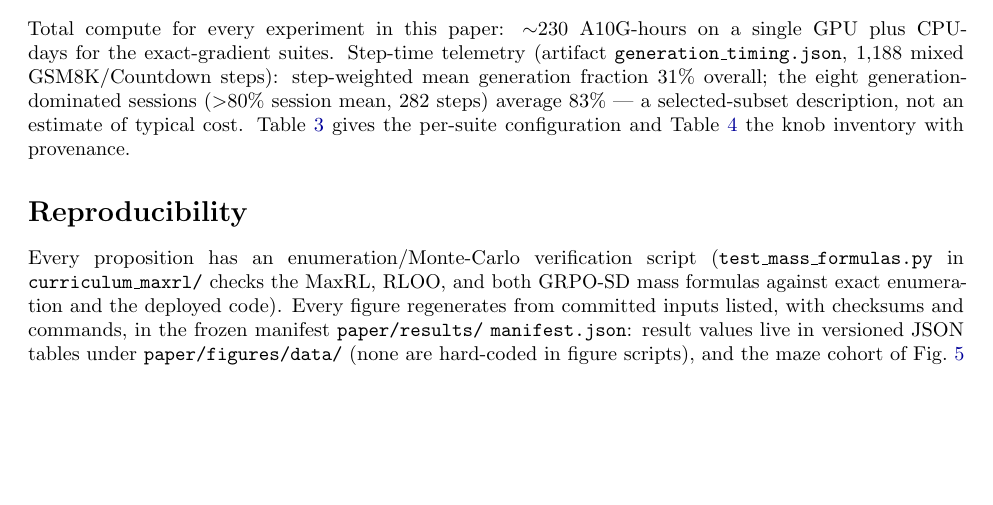
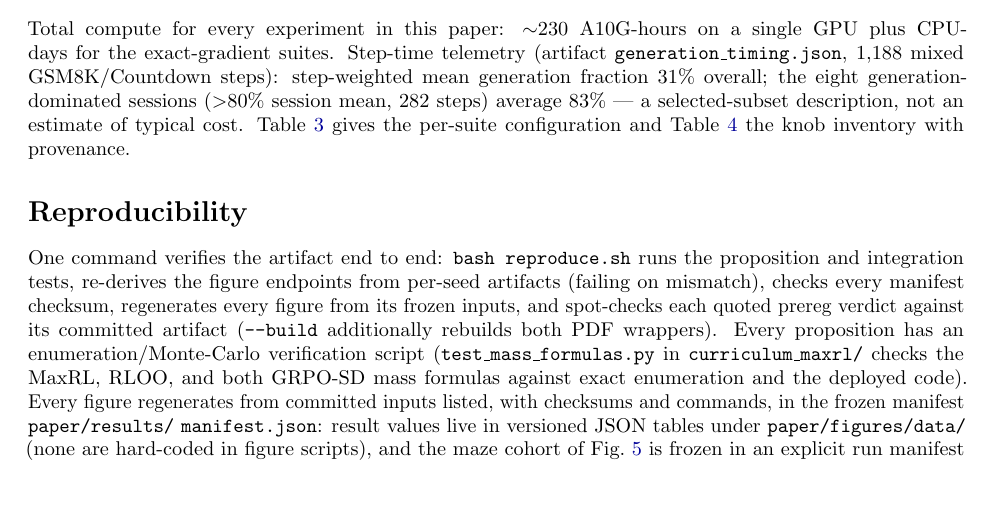
Before and after one commit to linjiw/curriculum-maxrl, a LaTeX paper (paper/main.tex, which reads paper/body.tex): part of page 22 of 24, cut so that both start at the same text, the shorter picture padded with empty space. Compiled offline with pdfLaTeX.

Commit message:
reproduce.sh: the one-command artifact check the review asked for
bash reproduce.sh = tests + figure-endpoint derivations (mismatch-fail)
+ manifest checksums + full figure regeneration + prereg-verdict spot
checks (gate-variants, probe-budget, row-vs-group, lr-matched, both
factorial waves, ARM-A/B) — all 14 spot checks pass; --build also
rebuilds both wrappers. Registered in the Reproducibility section.
(Figure PDFs regenerated during the run were reverted to committed
copies — regeneration is verified deterministic-equivalent by the
checksum step operating on inputs, not outputs.)

Co-Authored-By: Claude Fable 5 <noreply@anthropic.com>

```diff
--- a/paper/body.tex
+++ b/paper/body.tex
@@ -1795,6 +1795,13 @@ relabel dose cap & 12 groups/step & tuned & sets \emph{where} coverage is spent
 \end{table}
 
 \section*{Reproducibility}
+One command verifies the artifact end to end:
+\texttt{bash reproduce.sh} runs the proposition and integration
+tests, re-derives the figure endpoints from per-seed artifacts
+(failing on mismatch), checks every manifest checksum, regenerates
+every figure from its frozen inputs, and spot-checks each quoted
+prereg verdict against its committed artifact
+(\texttt{--build} additionally rebuilds both PDF wrappers).
 Every proposition has an enumeration/Monte-Carlo verification script
 (\texttt{test\_mass\_formulas.py} in \texttt{curriculum\_maxrl/}
 checks the MaxRL, RLOO, and both GRPO-SD mass formulas against exact
```
Also changed, not shown: docs/paper-draft.pdf, docs/paper-iclr.pdf, paper/main.pdf, paper/main_iclr.pdf, 3 other files.
